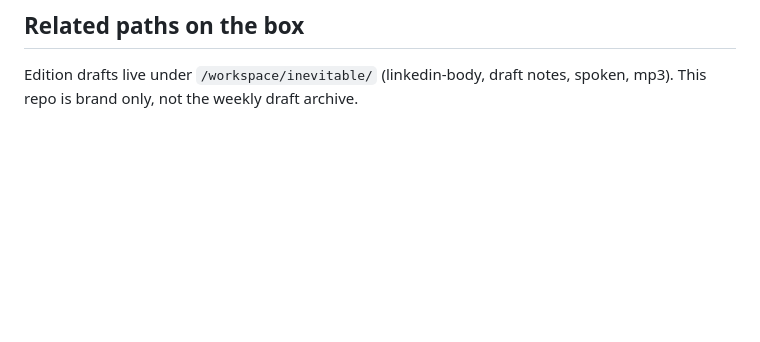
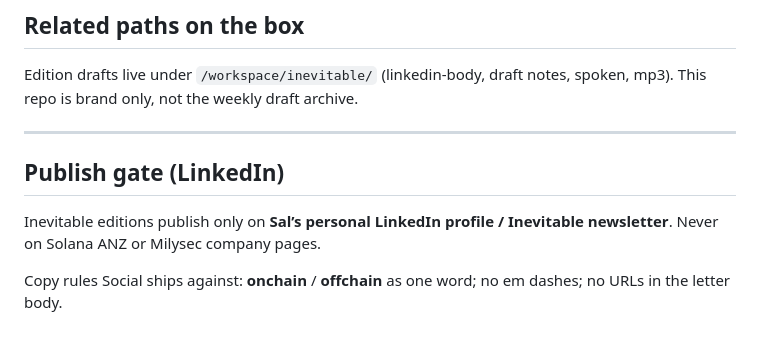
Before and after one commit to metasal1/inevitable, a Markdown page: STYLEGUIDE.md, the part around the change. Drawn GitHub-style; blank space fills up the shorter version.

Commit message:
Document LinkedIn personal-profile publish gate and copy rules.

```diff
--- a/STYLEGUIDE.md
+++ b/STYLEGUIDE.md
@@ -158,3 +158,11 @@ Also in `covers/`: paper / grain textures and newsletter cover frames from the t
 ## Related paths on the box
 
 Edition drafts live under `/workspace/inevitable/` (linkedin-body, draft notes, spoken, mp3). This repo is brand only, not the weekly draft archive.
+
+---
+
+## Publish gate (LinkedIn)
+
+Inevitable editions publish only on **Sal’s personal LinkedIn profile / Inevitable newsletter**. Never on Solana ANZ or Milysec company pages.
+
+Copy rules Social ships against: **onchain** / **offchain** as one word; no em dashes; no URLs in the letter body.
```
